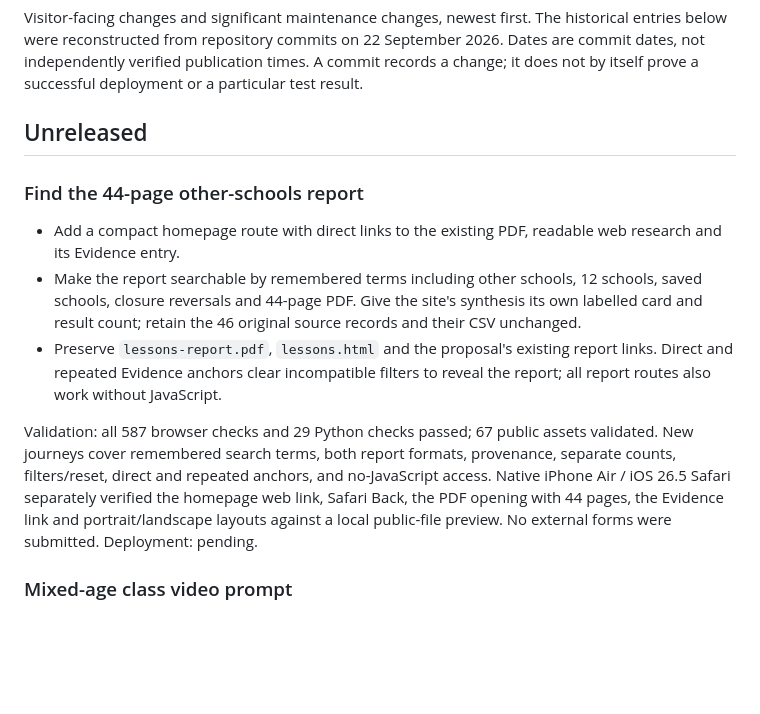
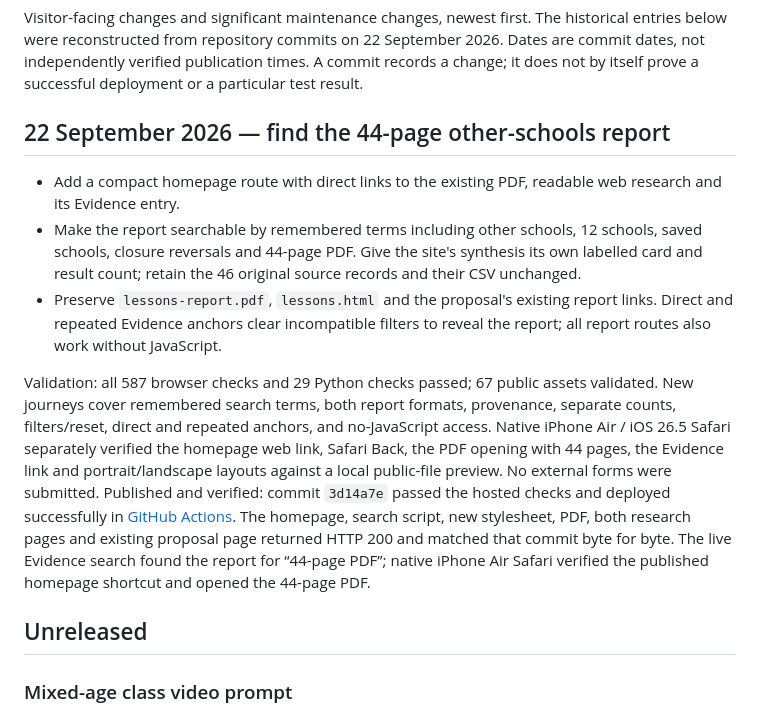
Before and after one commit to ystoneman/kew-riverside-website, a Markdown page: CHANGELOG.md, the part around the change. Drawn GitHub-style; blank space fills up the shorter version.

Commit message:
Record verified report discovery publication [skip ci]

```diff
--- a/CHANGELOG.md
+++ b/CHANGELOG.md
@@ -2,15 +2,15 @@
 
 Visitor-facing changes and significant maintenance changes, newest first. The historical entries below were reconstructed from repository commits on 22 September 2026. Dates are commit dates, not independently verified publication times. A commit records a change; it does not by itself prove a successful deployment or a particular test result.
 
-## Unreleased
-
-### Find the 44-page other-schools report
+## 22 September 2026 — find the 44-page other-schools report
 
 - Add a compact homepage route with direct links to the existing PDF, readable web research and its Evidence entry.
 - Make the report searchable by remembered terms including other schools, 12 schools, saved schools, closure reversals and 44-page PDF. Give the site's synthesis its own labelled card and result count; retain the 46 original source records and their CSV unchanged.
 - Preserve `lessons-report.pdf`, `lessons.html` and the proposal's existing report links. Direct and repeated Evidence anchors clear incompatible filters to reveal the report; all report routes also work without JavaScript.
 
-Validation: all 587 browser checks and 29 Python checks passed; 67 public assets validated. New journeys cover remembered search terms, both report formats, provenance, separate counts, filters/reset, direct and repeated anchors, and no-JavaScript access. Native iPhone Air / iOS 26.5 Safari separately verified the homepage web link, Safari Back, the PDF opening with 44 pages, the Evidence link and portrait/landscape layouts against a local public-file preview. No external forms were submitted. Deployment: pending.
+Validation: all 587 browser checks and 29 Python checks passed; 67 public assets validated. New journeys cover remembered search terms, both report formats, provenance, separate counts, filters/reset, direct and repeated anchors, and no-JavaScript access. Native iPhone Air / iOS 26.5 Safari separately verified the homepage web link, Safari Back, the PDF opening with 44 pages, the Evidence link and portrait/landscape layouts against a local public-file preview. No external forms were submitted. Published and verified: commit `3d14a7e` passed the hosted checks and deployed successfully in [GitHub Actions](https://github.com/ystoneman/kew-riverside-website/actions/runs/35750966395). The homepage, search script, new stylesheet, PDF, both research pages and existing proposal page returned HTTP 200 and matched that commit byte for byte. The live Evidence search found the report for “44-page PDF”; native iPhone Air Safari verified the published homepage shortcut and opened the 44-page PDF.
+
+## Unreleased
 
 ### Mixed-age class video prompt
 
```
Also changed, not shown: TESTING.md (+2 -0 lines).
